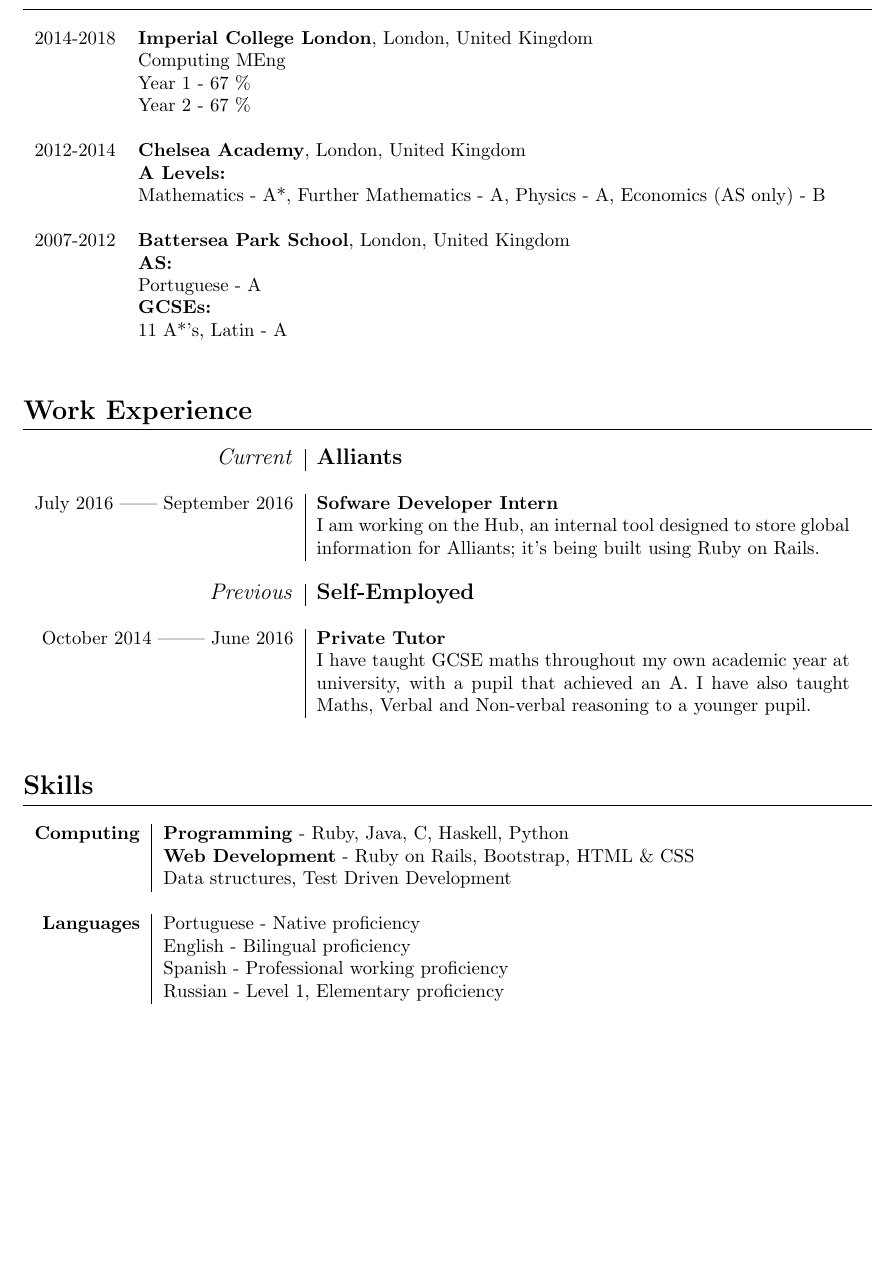
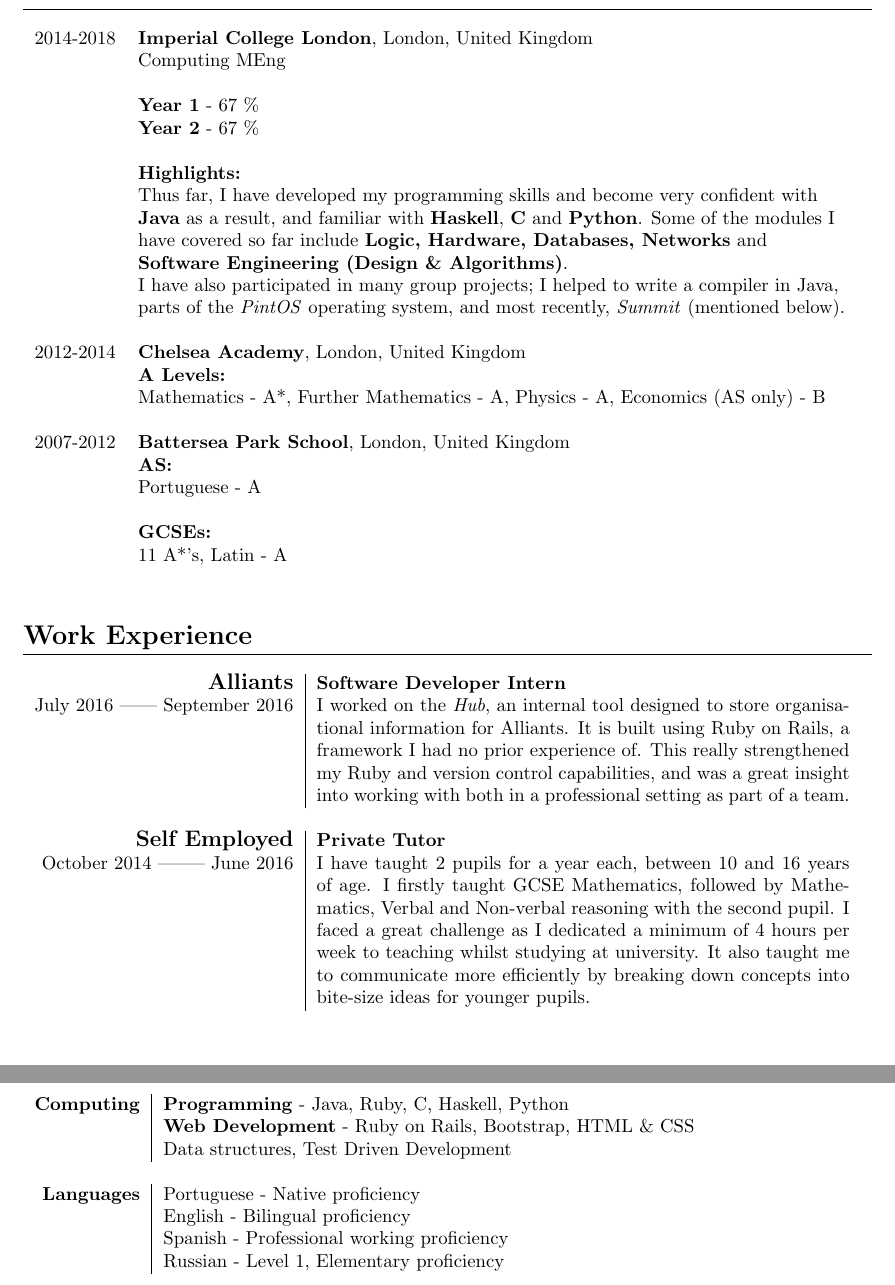
Before and after one commit to AbraaoMota/abraaomota.github.io, a LaTeX CV (cv/abraao_cv.tex): part of page 1 of 2 before the commit and two parts of pages 1 and 2 of 2 after it, the two joined at a grey line, cut so that both start at the same text, the shorter picture padded with empty space. Compiled offline with pdfLaTeX.

Commit message:
Update CV - (Post Careers service feedback)

```diff
--- a/cv/abraao_cv.tex
+++ b/cv/abraao_cv.tex
@@ -27,10 +27,17 @@
 
 	\begin{tabular}{rl}
 		2014-2018 & \textbf{Imperial College London}, London, United Kingdom \\&
-		Computing MEng\\&
-		Year 1 - 67 \% \\&
-		Year 2 - 67 \%
+		Computing MEng\\& \\&
+		\textbf{Year 1} - 67 \% \\&
+		\textbf{Year 2} - 67 \%  \\& \\&
+		\textbf{Highlights:}\\&
 
+		Thus far, I have developed my programming skills and become very confident with  \\&
+		\textbf{Java} as a result, and familiar with \textbf{Haskell}, \textbf{C} and \textbf{Python}. Some of the modules I\\&
+		have covered so far include \textbf{Logic, Hardware, Databases, Networks} and \\&
+		\textbf{Software Engineering (Design \& Algorithms)}. \\&
+		I have also participated in many group projects; I helped to write a compiler in Java, \\&
+	 	parts of the \textit{PintOS} operating system, and most recently, \textit{Summit} (mentioned below).
 		 \\\multicolumn{2}{c}{} \\
 
 		2012-2014 & \textbf{Chelsea Academy}, London, United Kingdom \\&
@@ -40,7 +47,7 @@
 
 		2007-2012 & \textbf{Battersea Park School}, London, United Kingdom \\&
 		\textbf{AS:} \\&
-		Portuguese - A \\&
+		Portuguese - A \\& \\&
 		\textbf{GCSEs:} \\&
 		11 A*'s, Latin - A
 		\\\multicolumn{2}{c}{} \\
@@ -52,14 +59,14 @@
 
 	\begin{tabular}{ r |p{10cm}}
 
-		\large{\textit{Current}} & \textbf{\large{Alliants}}
-		\\\multicolumn{0}{c}{} \\
-		July 2016 || September 2016 & \textbf{Sofware Developer Intern} \\&I am working on the Hub, an internal tool designed to store global information for Alliants; it’s being built using Ruby on Rails.
+		\large{\textbf{Alliants}} & \textbf{Software Developer Intern}
+		\\
+		July 2016 || September 2016 & I worked on the \textit{Hub}, an internal tool designed to store organisational information for Alliants. It is built using Ruby on Rails, a framework I had no prior experience of. This really strengthened my Ruby and version control capabilities, and was a great insight into working with both in a professional setting as part of a team.
 		\\\multicolumn{2}{c}{} \\
 
-		\large{\textit{Previous}} & \textbf{\large{Self-Employed}}
-		\\\multicolumn{0}{c}{} \\
-		 October 2014 –|| June 2016 & \textbf{Private Tutor} \\& I have taught GCSE maths throughout my own academic year at university, with a pupil that achieved an A. I have also taught Maths, Verbal and Non-verbal reasoning to a younger pupil.
+		\large{\textbf{Self Employed}} & \textbf{Private Tutor}
+		 \\
+		 October 2014 –|| June 2016 & I have taught 2 pupils for a year each, between 10 and 16 years of age. I firstly taught GCSE Mathematics, followed by Mathematics, Verbal and Non-verbal reasoning with the second pupil. I faced a great challenge as I dedicated a minimum of 4 hours per week to teaching whilst studying at university. It also taught me to communicate more efficiently by breaking down concepts into bite-size ideas for younger pupils.
 		\\\multicolumn{2}{c}{} \\
 
 
```
Also changed, not shown: cv/abraao_cv.pdf, cv/abraao_cv.tex (10 more changed lines), 1 other file.
